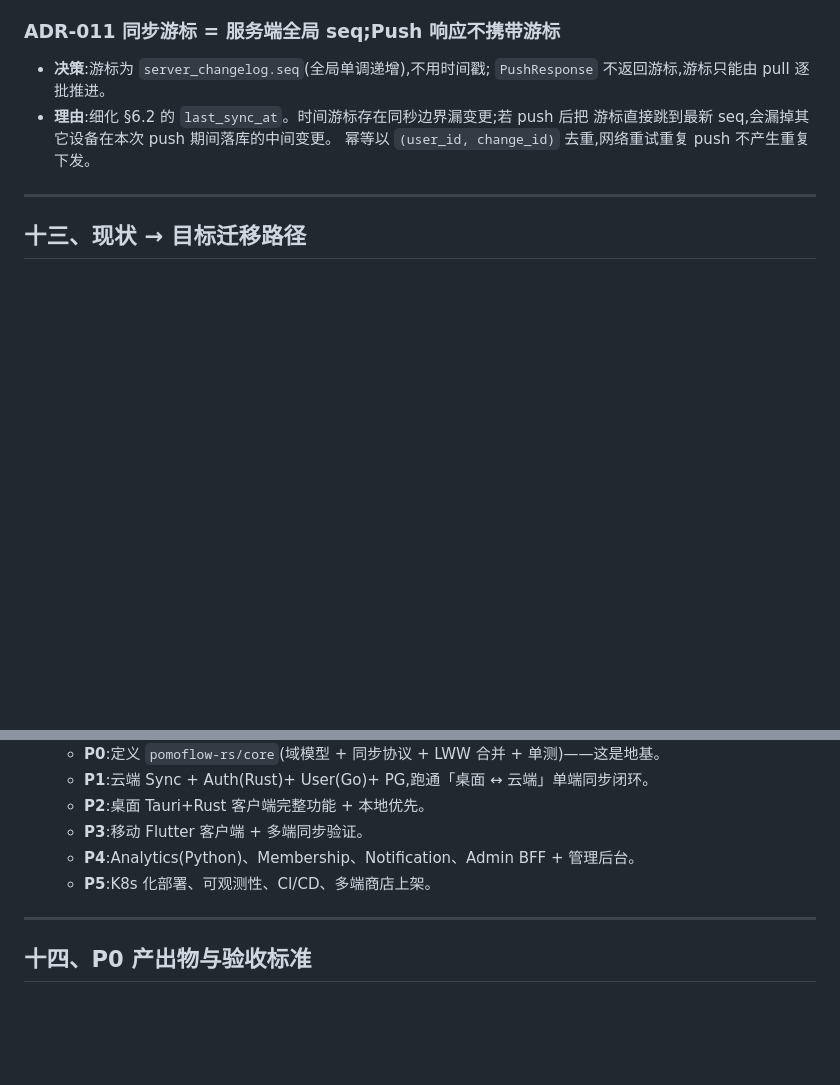
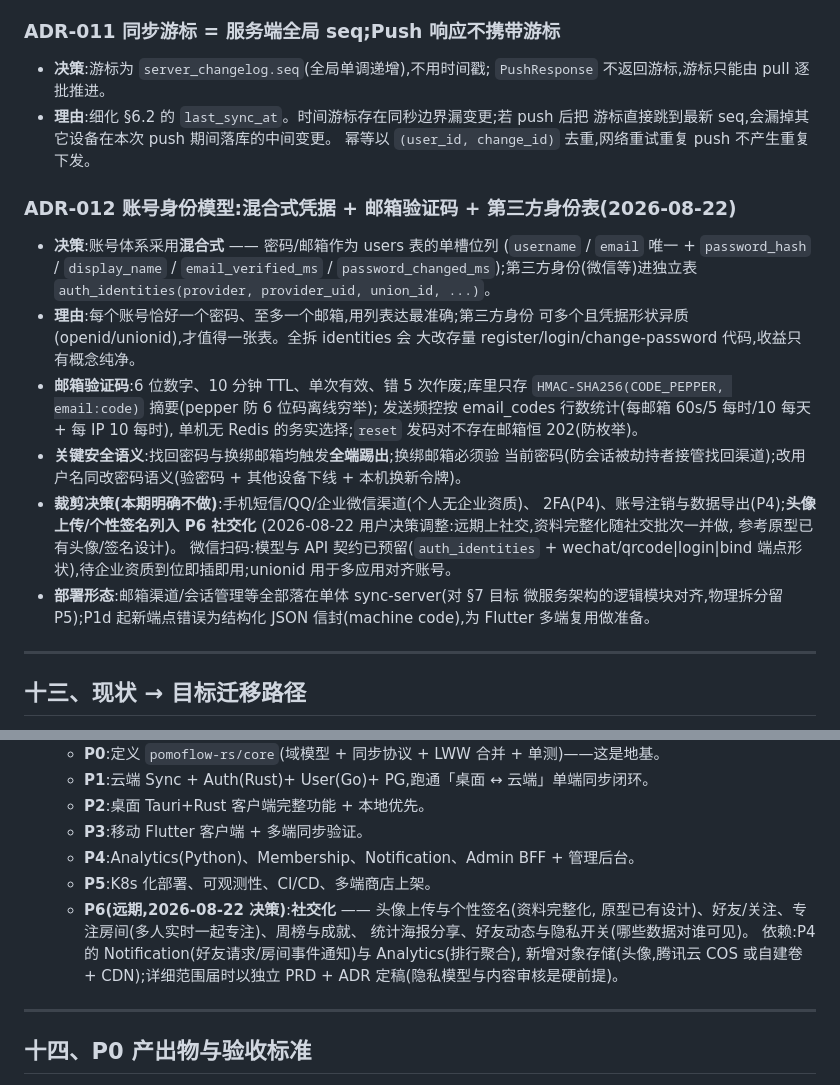
Before and after one commit to zyq-hfyc/pomoflow-next, a Markdown page: docs/architecture.md, 2 parts joined by grey strips. Rendered like a GitHub page; blank space fills up the shorter version.

Commit message:
docs: 路线图新增 P6 社交化(远期)+ 架构快照同步
用户决策(2026-08-22):远期加社交。权威路线图(v1 仓库 §13)新增 P6 ——
头像上传/个性签名(资料完整化,参考原型已有设计)、好友/关注、专注房间、
周榜与成就、统计海报分享、好友动态与隐私开关;依赖 P4 Notification/Analytics
与对象存储,届时独立 PRD+ADR 定稿。ADR-012 同步修订(头像/签名从裁剪改为
列入 P6);v2 docs/architecture.md 快照同步(512 行);协作任务清单记录决策。

```diff
--- a/docs/architecture.md
+++ b/docs/architecture.md
@@ -347,6 +347,32 @@ pomoflow-rs/                       (Cargo workspace)
   游标直接跳到最新 seq,会漏掉其它设备在本次 push 期间落库的中间变更。
   幂等以 `(user_id, change_id)` 去重,网络重试重复 push 不产生重复下发。
 
+### ADR-012 账号身份模型:混合式凭据 + 邮箱验证码 + 第三方身份表(2026-08-22)
+
+- **决策**:账号体系采用**混合式** —— 密码/邮箱作为 users 表的单槽位列
+  (`username` / `email` 唯一 + `password_hash` / `display_name` /
+  `email_verified_ms` / `password_changed_ms`);第三方身份(微信等)进独立表
+  `auth_identities(provider, provider_uid, union_id, ...)`。
+- **理由**:每个账号恰好一个密码、至多一个邮箱,用列表达最准确;第三方身份
+  可多个且凭据形状异质(openid/unionid),才值得一张表。全拆 identities 会
+  大改存量 register/login/change-password 代码,收益只有概念纯净。
+- **邮箱验证码**:6 位数字、10 分钟 TTL、单次有效、错 5 次作废;库里只存
+  `HMAC-SHA256(CODE_PEPPER, email:code)` 摘要(pepper 防 6 位码离线穷举);
+  发送频控按 email_codes 行数统计(每邮箱 60s/5 每时/10 每天 + 每 IP 10 每时),
+  单机无 Redis 的务实选择;`reset` 发码对不存在邮箱恒 202(防枚举)。
+- **关键安全语义**:找回密码与换绑邮箱均触发**全端踢出**;换绑邮箱必须验
+  当前密码(防会话被劫持者接管找回渠道);改用户名同改密码语义(验密码 +
+  其他设备下线 + 本机换新令牌)。
+- **裁剪决策(本期明确不做)**:手机短信/QQ/企业微信渠道(个人无企业资质)、
+  2FA(P4)、账号注销与数据导出(P4);**头像上传/个性签名列入 P6 社交化**
+  (2026-08-22 用户决策调整:远期上社交,资料完整化随社交批次一并做,
+  参考原型已有头像/签名设计)。
+  微信扫码:模型与 API 契约已预留(`auth_identities` + wechat/qrcode|login|bind
+  端点形状),待企业资质到位即插即用;unionid 用于多应用对齐账号。
+- **部署形态**:邮箱渠道/会话管理等全部落在单体 sync-server(对 §7 目标
+  微服务架构的逻辑模块对齐,物理拆分留 P5);P1d 起新端点错误为结构化
+  JSON 信封(machine code),为 Flutter 多端复用做准备。
+
 ---
 
 ## 十三、现状 → 目标迁移路径
@@ -362,6 +388,12 @@ pomoflow-rs/                       (Cargo workspace)
    - **P3**:移动 Flutter 客户端 + 多端同步验证。
    - **P4**:Analytics(Python)、Membership、Notification、Admin BFF + 管理后台。
    - **P5**:K8s 化部署、可观测性、CI/CD、多端商店上架。
+   - **P6(远期,2026-08-22 决策)**:**社交化** —— 头像上传与个性签名(资料完整化,
+     原型已有设计)、好友/关注、专注房间(多人实时一起专注)、周榜与成就、
+     统计海报分享、好友动态与隐私开关(哪些数据对谁可见)。
+     依赖:P4 的 Notification(好友请求/房间事件通知)与 Analytics(排行聚合),
+     新增对象存储(头像,腾讯云 COS 或自建卷 + CDN);详细范围届时以独立 PRD +
+     ADR 定稿(隐私模型与内容审核是硬前提)。
 
 ---
 
```
Also changed, not shown: docs/协作任务清单.md (+11 -1 lines).
